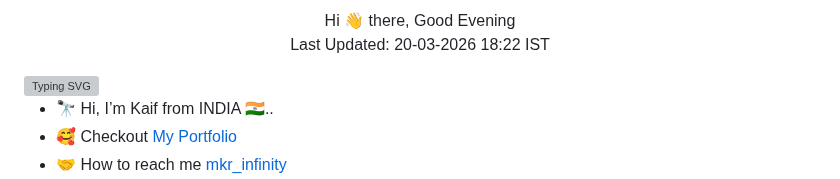
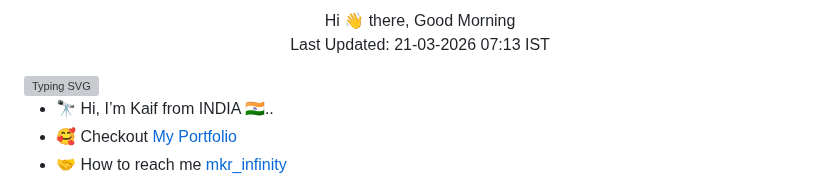
Before and after one commit to mkr-infinity/mkr-infinity, a Markdown page: README.md, the part around the change. GitHub-like rendering; grey boxes are pictures that could not be loaded.

Commit message:
Auto update greetings [skip ci]

```diff
--- a/README.md
+++ b/README.md
@@ -1,6 +1,6 @@
 <p align="center">
-  Hi 👋 there, Good Evening<br>
-  Last Updated: 20-03-2026 18:22 IST
+  Hi 👋 there, Good Morning<br>
+  Last Updated: 21-03-2026 07:13 IST
 </p>
 
 <img src="https://readme-typing-svg.demolab.com?font=Fira&size=35&duration=300&pause=3000&color=678CAD&center=false&vCenter=false&width=500&lines=About+Me" alt="Typing SVG" />
```
